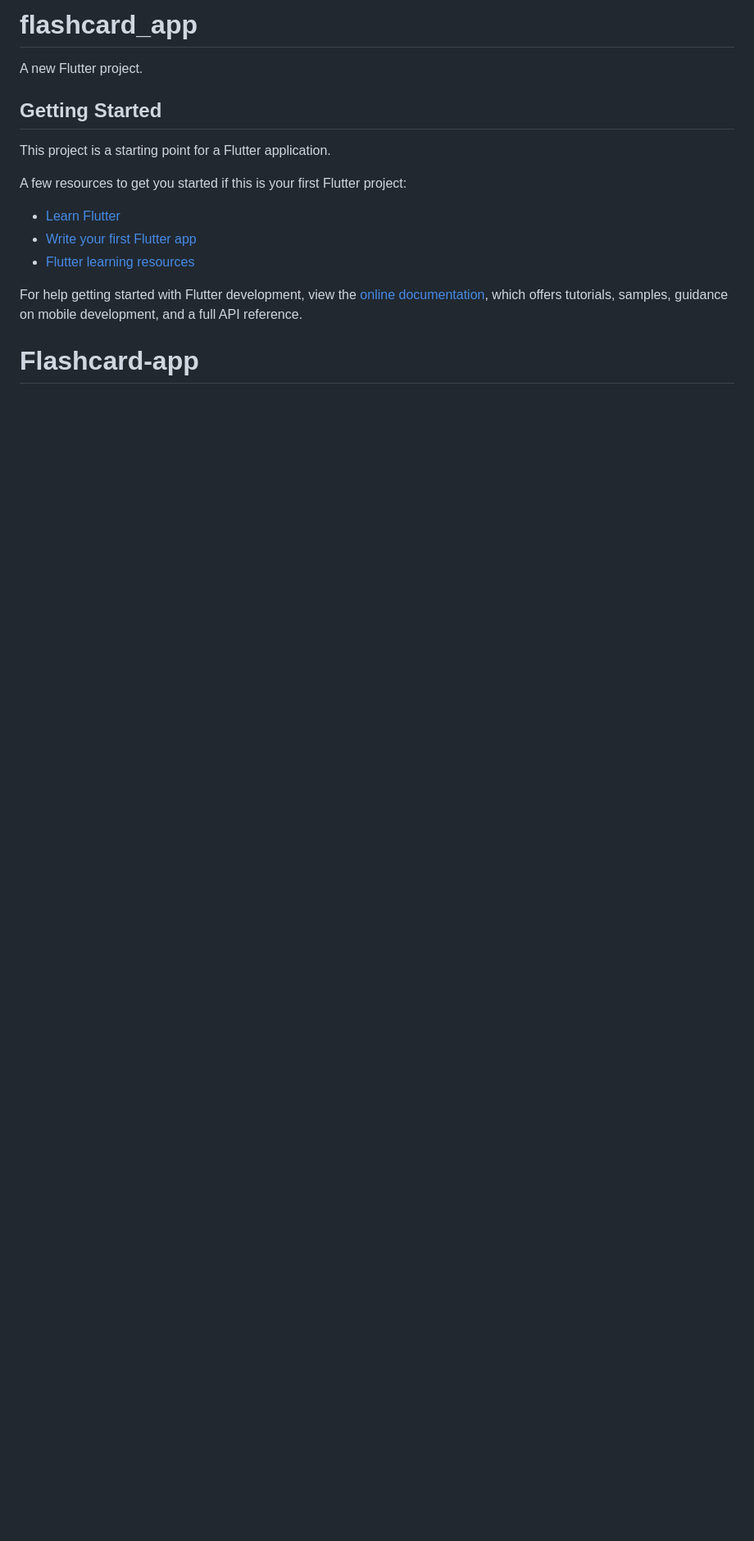
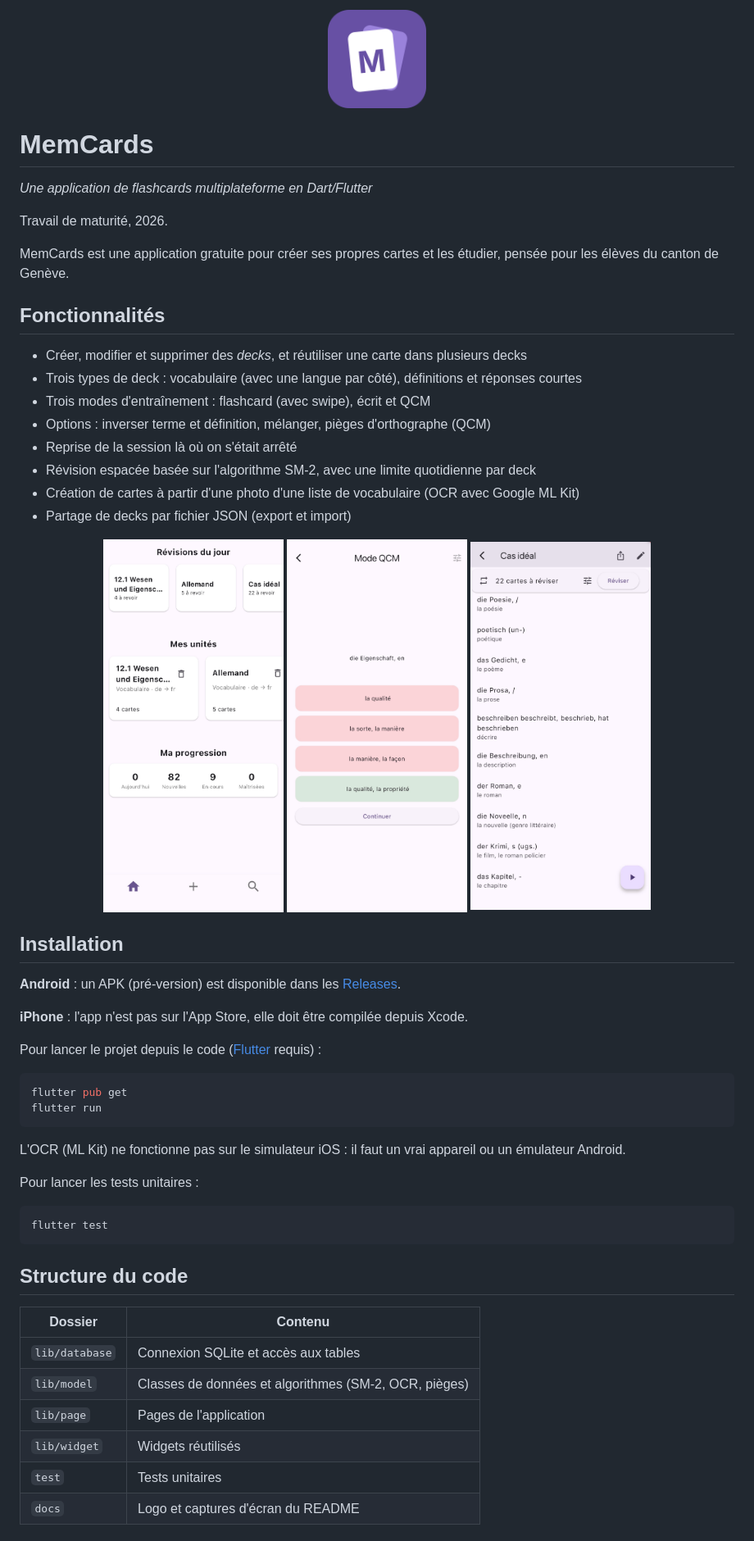
Before and after one commit to John-creator936/Flashcard-app, a Markdown page: README.md, the part around one of its changes. Shown at 82% size. Drawn GitHub-style; pictures changed too: docs/accueil.png (added), docs/icone_memcards_arrondie.png (added), docs/ocr.png (added); blank space fills up the shorter version.

Commit message:
Ajout du README, du logo et des captures d'écran

````diff
--- a/README.md
+++ b/README.md
@@ -1,18 +1,61 @@
-# flashcard_app
+<p align="center">
+  <img src="docs/icone_memcards_arrondie.png" alt="Logo MemCards" width="120">
+</p>
 
-A new Flutter project.
+# MemCards
 
-## Getting Started
+*Une application de flashcards multiplateforme en Dart/Flutter*
 
-This project is a starting point for a Flutter application.
+Travail de maturité, 2026.
 
-A few resources to get you started if this is your first Flutter project:
+MemCards est une application gratuite pour créer ses propres cartes et les étudier, pensée pour les élèves du canton de Genève.
 
-- [Learn Flutter](https://docs.flutter.dev/get-started/learn-flutter)
-- [Write your first Flutter app](https://docs.flutter.dev/get-started/codelab)
-- [Flutter learning resources](https://docs.flutter.dev/reference/learning-resources)
+## Fonctionnalités
 
-For help getting started with Flutter development, view the
-[online documentation](https://docs.flutter.dev/), which offers tutorials,
-samples, guidance on mobile development, and a full API reference.
-# Flashcard-app
+- Créer, modifier et supprimer des *decks*, et réutiliser une carte dans plusieurs decks
+- Trois types de deck : vocabulaire (avec une langue par côté), définitions et réponses courtes
+- Trois modes d'entraînement : flashcard (avec swipe), écrit et QCM
+- Options : inverser terme et définition, mélanger, pièges d'orthographe (QCM)
+- Reprise de la session là où on s'était arrêté
+- Révision espacée basée sur l'algorithme SM-2, avec une limite quotidienne par deck
+- Création de cartes à partir d'une photo d'une liste de vocabulaire (OCR avec Google ML Kit)
+- Partage de decks par fichier JSON (export et import)
+
+<p align="center">
+  <img src="docs/accueil.png" alt="Page d'accueil" width="220">
+  <img src="docs/qcm.png" alt="Mode QCM" width="220">
+  <img src="docs/ocr.png" alt="Cartes créées depuis une photo" width="220">
+</p>
+
+## Installation
+
+**Android** : un APK (pré-version) est disponible dans les [Releases](../../releases).
+
+**iPhone** : l'app n'est pas sur l'App Store, elle doit être compilée depuis Xcode.
+
+Pour lancer le projet depuis le code ([Flutter](https://docs.flutter.dev/get-started/install) requis) :
+
+```bash
+flutter pub get
+flutter run
+```
+
+L'OCR (ML Kit) ne fonctionne pas sur le simulateur iOS : il faut un vrai appareil ou un émulateur Android.
+
+Pour lancer les tests unitaires :
+
+```bash
+flutter test
+```
+
+## Structure du code
+
+| Dossier | Contenu |
+|---|---|
+| `lib/database` | Connexion SQLite et accès aux tables |
+| `lib/model` | Classes de données et algorithmes (SM-2, OCR, pièges) |
+| `lib/page` | Pages de l'application |
+| `lib/widget` | Widgets réutilisés |
+| `test` | Tests unitaires |
+| `docs` | Logo et captures d'écran du README |
+
````
Also changed, not shown: other parts of README.md (+17 -0 lines).
